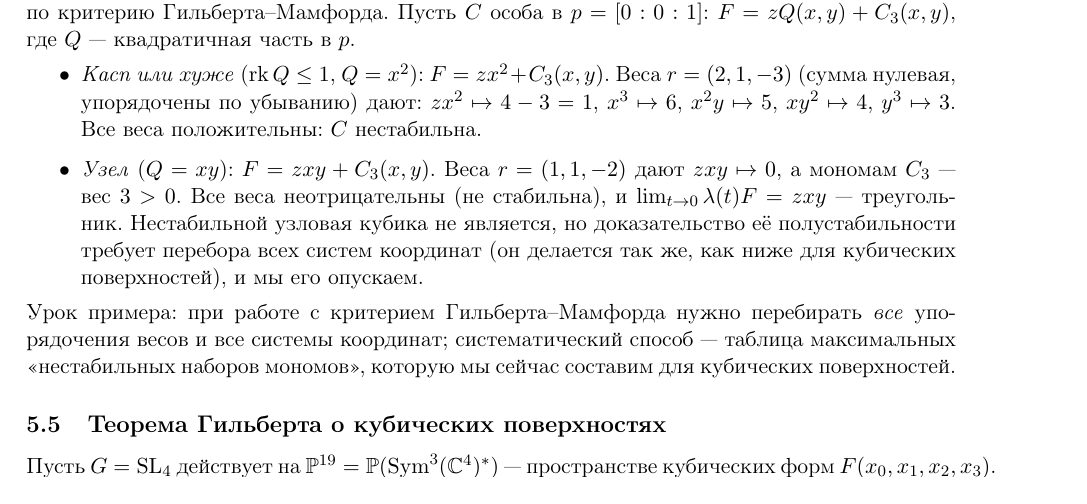
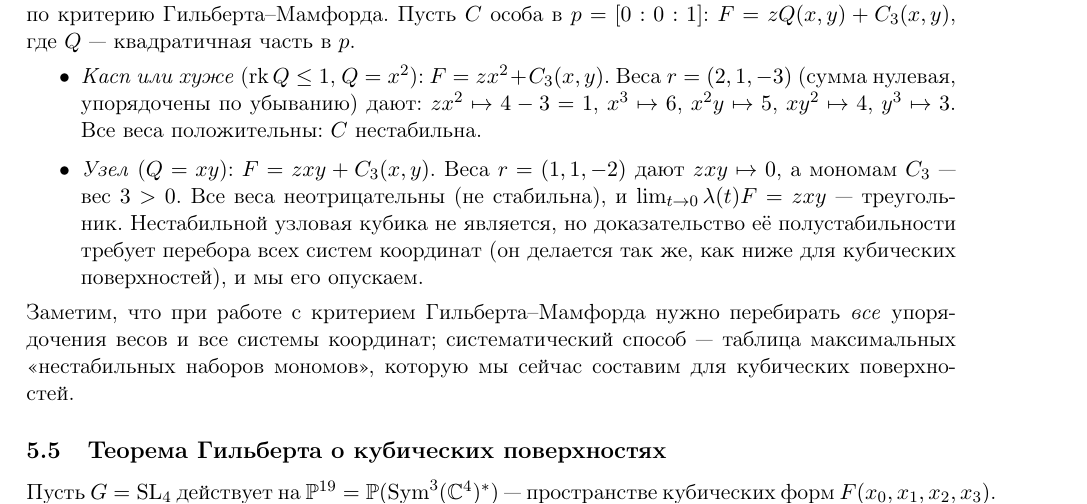
Before and after one commit to NeuroWorknotNeo/Leo, a LaTeX document (Drafts/K-Stability and K-Moduli/Coursework/cubic-surfaces-beyond.tex): part of page 21 of 59, cut so that both start at the same text. Compiled offline with pdfLaTeX.

Commit message:
Coursework: «Урок примера» → «Заметим, что» в 5.4
Co-Authored-By: Claude Opus 5.5 <noreply@anthropic.com>

```diff
--- a/Drafts/K-Stability and K-Moduli/Coursework/cubic-surfaces-beyond.tex
+++ b/Drafts/K-Stability and K-Moduli/Coursework/cubic-surfaces-beyond.tex
@@ -1398,7 +1398,7 @@ $\lim_{t\to0}\lambda(t)F=zxy$ --- треугольник. Нестабильно
 доказательство её полустабильности требует перебора всех систем координат (он делается так же, как
 ниже для кубических поверхностей), и мы его опускаем.
 \end{itemize}
-Урок примера: при работе с критерием Гильберта--Мамфорда нужно перебирать \emph{все} упорядочения
+Заметим, что при работе с критерием Гильберта--Мамфорда нужно перебирать \emph{все} упорядочения
 весов и все системы координат; систематический способ --- таблица максимальных «нестабильных
 наборов мономов», которую мы сейчас составим для кубических поверхностей.
 \end{example}
```
